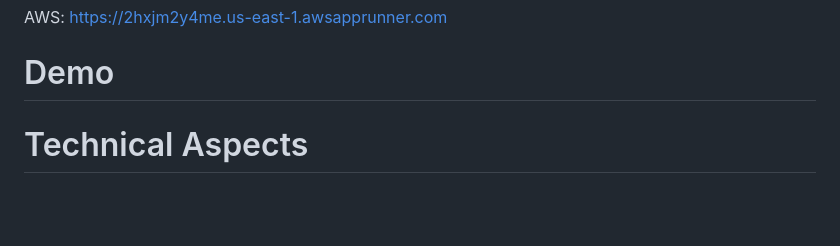
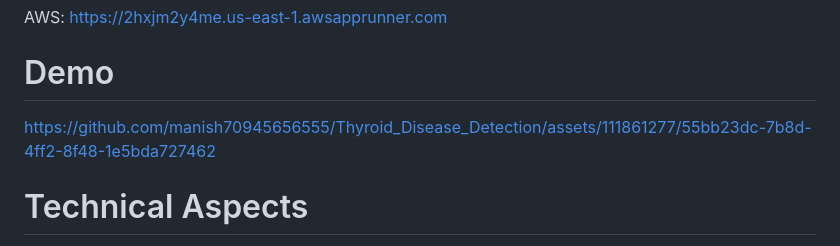
Before and after one commit to manish70945656555/Thyroid_Disease_Detection, a Markdown page: README.md, the part around the change. Rendered like a GitHub page; blank space fills up the shorter version.

```diff
--- a/README.md
+++ b/README.md
@@ -11,11 +11,7 @@ The main objective of this project is to predict if a person is having hypothyro
 AWS: https://2hxjm2y4me.us-east-1.awsapprunner.com
 
 # Demo
-
-
-
-
-
+https://github.com/manish70945656555/Thyroid_Disease_Detection/assets/111861277/55bb23dc-7b8d-4ff2-8f48-1e5bda727462
 
 # Technical Aspects
 
```
